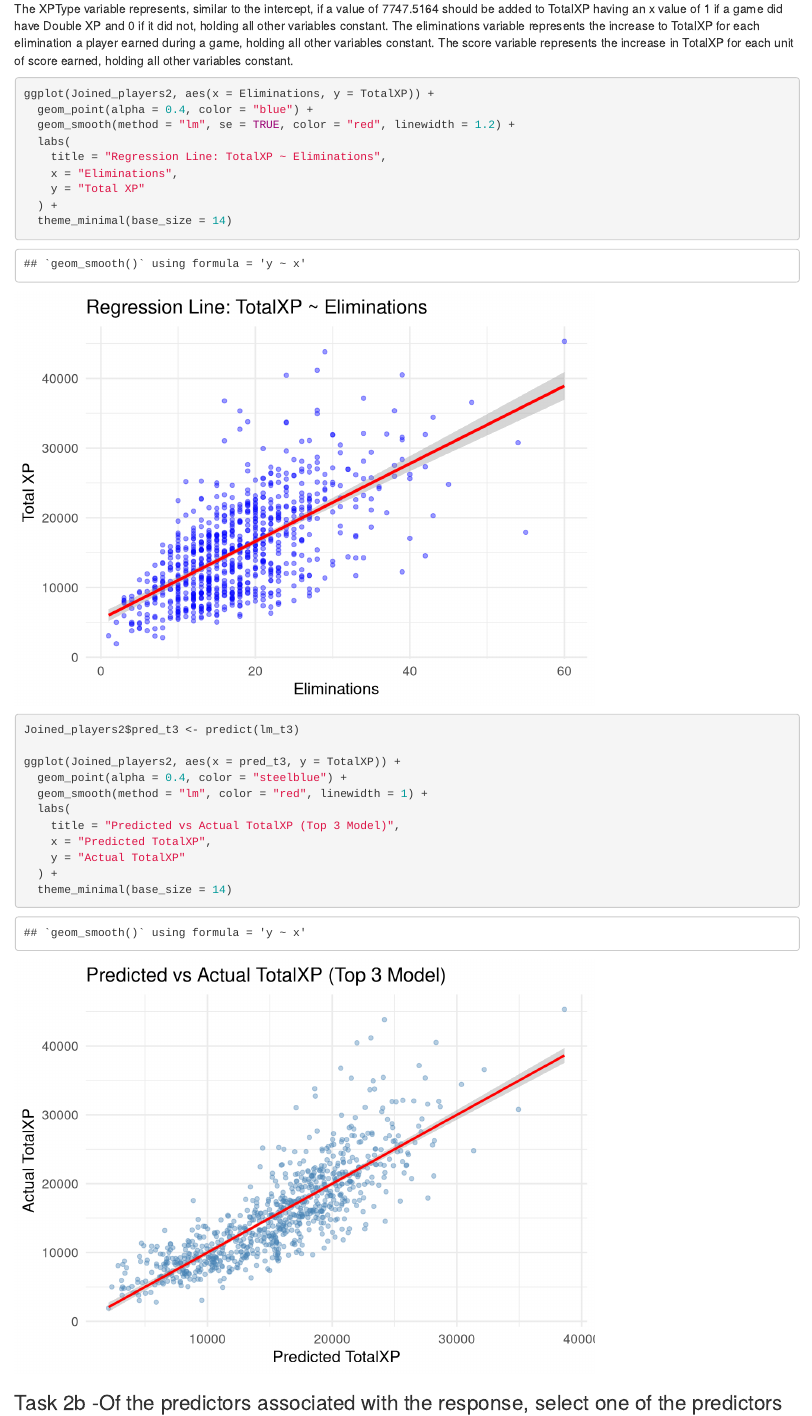
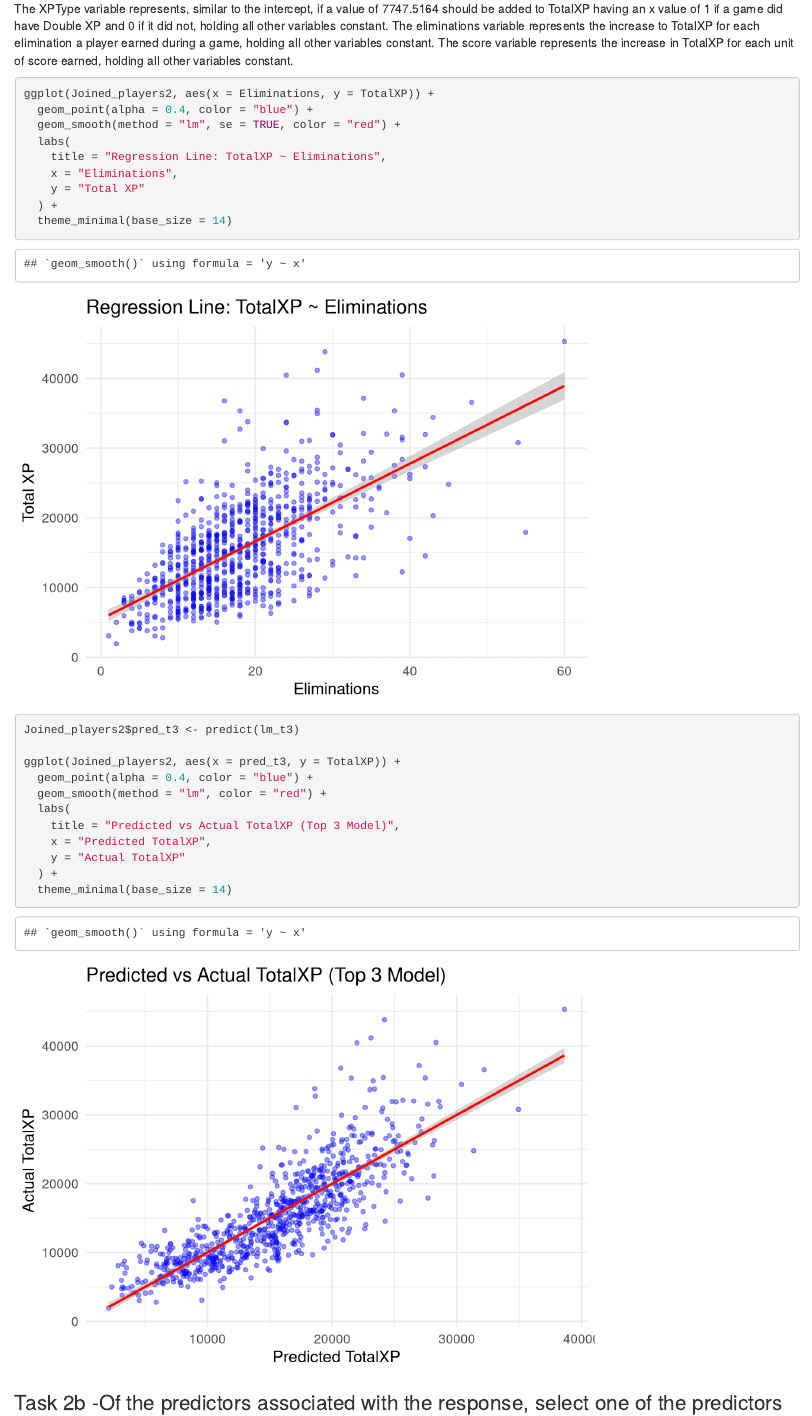
Before and after one commit to zachtbrownerPSU/STAT380Project, an R Markdown document (STAT_380_Final_Code.Rmd): the page in a window 1100 px wide, from 6220 px down. Rendered offline with R 4.5, knitr and Pandoc, with nearby package versions.

````diff
--- a/STAT_380_Final_Code.Rmd
+++ b/STAT_380_Final_Code.Rmd
@@ -182,7 +182,7 @@
 ```{r}
 ggplot(Joined_players2, aes(x = Eliminations, y = TotalXP)) +
   geom_point(alpha = 0.4, color = "blue") +
-  geom_smooth(method = "lm", se = TRUE, color = "red", linewidth = 1.2) +
+  geom_smooth(method = "lm", se = TRUE, color = "red") +
   labs(
     title = "Regression Line: TotalXP ~ Eliminations",
     x = "Eliminations",
@@ -194,8 +194,8 @@
 Joined_players2$pred_t3 <- predict(lm_t3)
 
 ggplot(Joined_players2, aes(x = pred_t3, y = TotalXP)) +
-  geom_point(alpha = 0.4, color = "steelblue") +
-  geom_smooth(method = "lm", color = "red", linewidth = 1) +
+  geom_point(alpha = 0.4, color = "blue") +
+  geom_smooth(method = "lm", color = "red") +
   labs(
     title = "Predicted vs Actual TotalXP (Top 3 Model)",
     x = "Predicted TotalXP",
````
